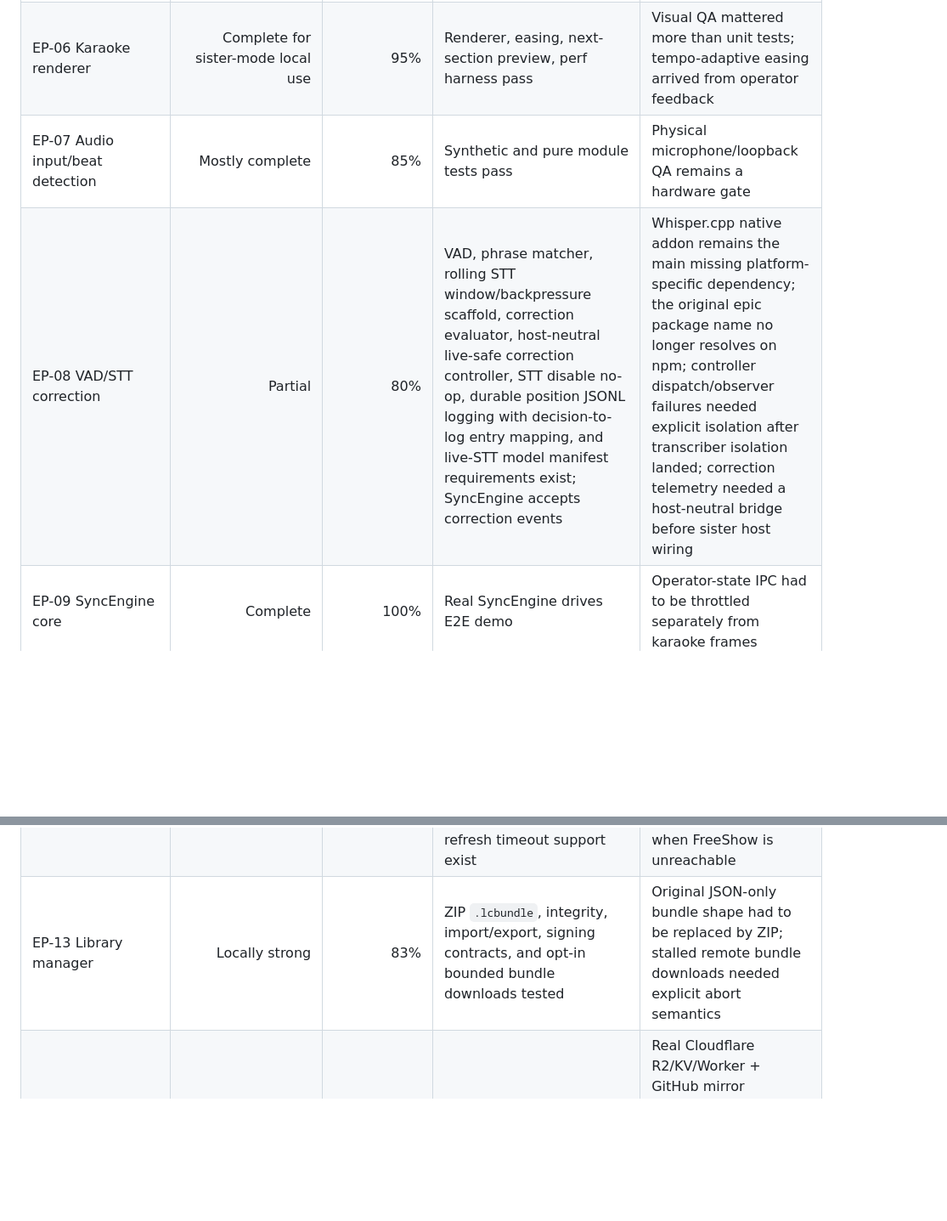
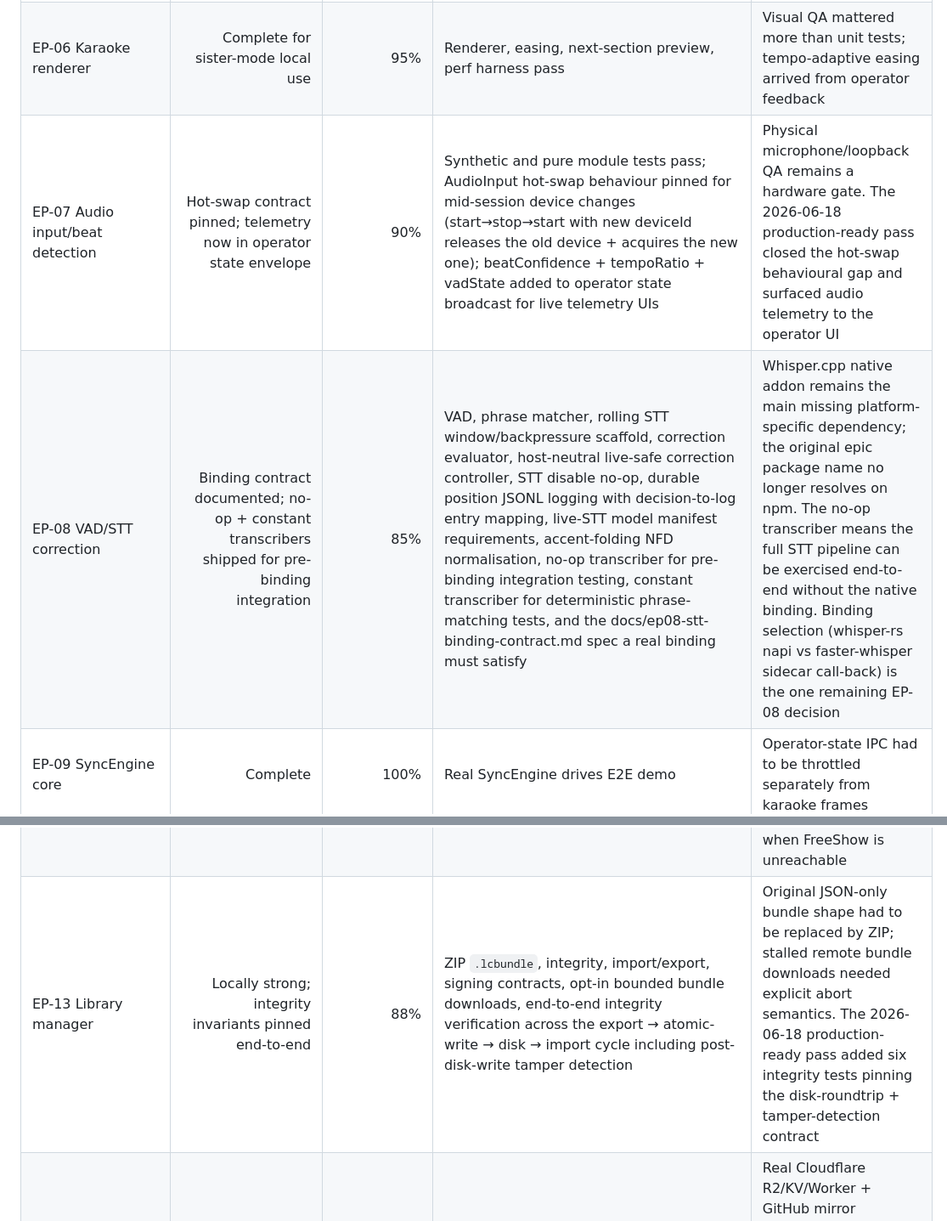
Before and after one commit to njabulozmnisi/lyricue, a Markdown page: docs/project-completion-roadmap-2026-05-19.md, 2 parts joined by grey strips. Shown at 85% size. Drawn GitHub-style; blank space fills up the shorter version.

```diff
--- a/docs/project-completion-roadmap-2026-05-19.md
+++ b/docs/project-completion-roadmap-2026-05-19.md
@@ -32,4 +32,4 @@ The project is not yet production-shippable for a multi-campus rollout because s
 | EP-06 Karaoke renderer | Complete for sister-mode local use | 95% | Renderer, easing, next-section preview, perf harness pass | Visual QA mattered more than unit tests; tempo-adaptive easing arrived from operator feedback |
-| EP-07 Audio input/beat detection | Mostly complete | 85% | Synthetic and pure module tests pass | Physical microphone/loopback QA remains a hardware gate |
-| EP-08 VAD/STT correction | Partial | 80% | VAD, phrase matcher, rolling STT window/backpressure scaffold, correction evaluator, host-neutral live-safe correction controller, STT disable no-op, durable position JSONL logging with decision-to-log entry mapping, and live-STT model manifest requirements exist; SyncEngine accepts correction events | Whisper.cpp native addon remains the main missing platform-specific dependency; the original epic package name no longer resolves on npm; controller dispatch/observer failures needed explicit isolation after transcriber isolation landed; correction telemetry needed a host-neutral bridge before sister host wiring |
+| EP-07 Audio input/beat detection | Hot-swap contract pinned; telemetry now in operator state envelope | 90% | Synthetic and pure module tests pass; AudioInput hot-swap behaviour pinned for mid-session device changes (start→stop→start with new deviceId releases the old device + acquires the new one); beatConfidence + tempoRatio + vadState added to operator state broadcast for live telemetry UIs | Physical microphone/loopback QA remains a hardware gate. The 2026-06-18 production-ready pass closed the hot-swap behavioural gap and surfaced audio telemetry to the operator UI |
+| EP-08 VAD/STT correction | Binding contract documented; no-op + constant transcribers shipped for pre-binding integration | 85% | VAD, phrase matcher, rolling STT window/backpressure scaffold, correction evaluator, host-neutral live-safe correction controller, STT disable no-op, durable position JSONL logging with decision-to-log entry mapping, live-STT model manifest requirements, accent-folding NFD normalisation, no-op transcriber for pre-binding integration testing, constant transcriber for deterministic phrase-matching tests, and the docs/ep08-stt-binding-contract.md spec a real binding must satisfy | Whisper.cpp native addon remains the main missing platform-specific dependency; the original epic package name no longer resolves on npm. The no-op transcriber means the full STT pipeline can be exercised end-to-end without the native binding. Binding selection (whisper-rs napi vs faster-whisper sidecar call-back) is the one remaining EP-08 decision |
 | EP-09 SyncEngine core | Complete | 100% | Real SyncEngine drives E2E demo | Operator-state IPC had to be throttled separately from karaoke frames |
@@ -37,6 +37,6 @@ The project is not yet production-shippable for a multi-campus rollout because s
 | EP-11 Lyrics sourcing/show creation | Locally strong | 92% | Learn Song wizard, parsing, import, production controls, model-manifest status display, sidecar trigger work, timing review/manual word adjustment | Browser screenshot policy blocked `file://` evidence capture; Electron smoke now covers the real renderer path; production controls needed an explicit operator-visible install/manifest status rather than relying on learn-time failure |
 | EP-12 Setlist/continuous playback | Locally strong | 88% | Sync badges, jump-to-song, next-up, auto-advance, disk-backed active project state, REST project adapter normalization, and opt-in refresh timeout support exist | Real FreeShow REST project ingestion remains an external integration layer; local QA surfaced the need for bounded refreshes when FreeShow is unreachable |
-| EP-13 Library manager | Locally strong | 83% | ZIP `.lcbundle`, integrity, import/export, signing contracts, and opt-in bounded bundle downloads tested | Original JSON-only bundle shape had to be replaced by ZIP; stalled remote bundle downloads needed explicit abort semantics |
+| EP-13 Library manager | Locally strong; integrity invariants pinned end-to-end | 88% | ZIP `.lcbundle`, integrity, import/export, signing contracts, opt-in bounded bundle downloads, end-to-end integrity verification across the export → atomic-write → disk → import cycle including post-disk-write tamper detection | Original JSON-only bundle shape had to be replaced by ZIP; stalled remote bundle downloads needed explicit abort semantics. The 2026-06-18 production-ready pass added six integrity tests pinning the disk-roundtrip + tamper-detection contract |
 | EP-14 Library hosting | Locally strong, externally unverified | 79% | Worker, setup script, signing/trust, GitHub mirror logic, project publish audit logging, target validation, org/campus credential-header validation, credential metadata validation, safe R2 key-segment validation, and local Worker tests exist | Real Cloudflare R2/KV/Worker + GitHub mirror credentials are required for production proof; local QA found the Worker accepted identity headers without validating them against the credential, could 500 on malformed KV credential metadata, and accepted unsafe payload IDs for R2 object keys, all now fixed before external deployment |
 | EP-15 Identity/publishing | Locally strong, external publish proof pending | 92% | Identity, publish credentials, safe-storage backend, operator credential configure/clear bridge, mounted publish credential dialog with dev and packaged smoke screenshot evidence, publish dialog/browser, song `.lcbundle` export from the sister host, project publish mode, project metadata hydration, and per-target credential gating exist | Secure storage wiring had a high-severity gap and was fixed locally; renderer show IDs initially risked drifting into catalog song IDs until the host split local `showId` from library `songId`; credential smoke now proves dummy secrets do not leak into config JSON and the nested credential UI is reachable from default Settings state; prompt-based credential entry has been replaced by an operator dialog, but real packaged safe-storage and Worker credentials still need external proof |
 | EP-16 Project plans | Locally strong, external publish proof pending | 84% | Source picker, operator host mounting, plan schema/storage, central/campus plan metadata, campus publish hook, central plan bundle loading, download-timeout propagation, and smoke evidence exist | Real Worker catalog update and two-install subscribe flow still require external deployment; project-plan imports inherit the same stalled-download risk as direct bundle imports |
```
Also changed, not shown: other parts of docs/project-completion-roadmap-2026-05-19.md (+4 -4 lines), docs/qa-reports/production-ready-handoff-2026-06-18.md (added, +142 -0 lines).
